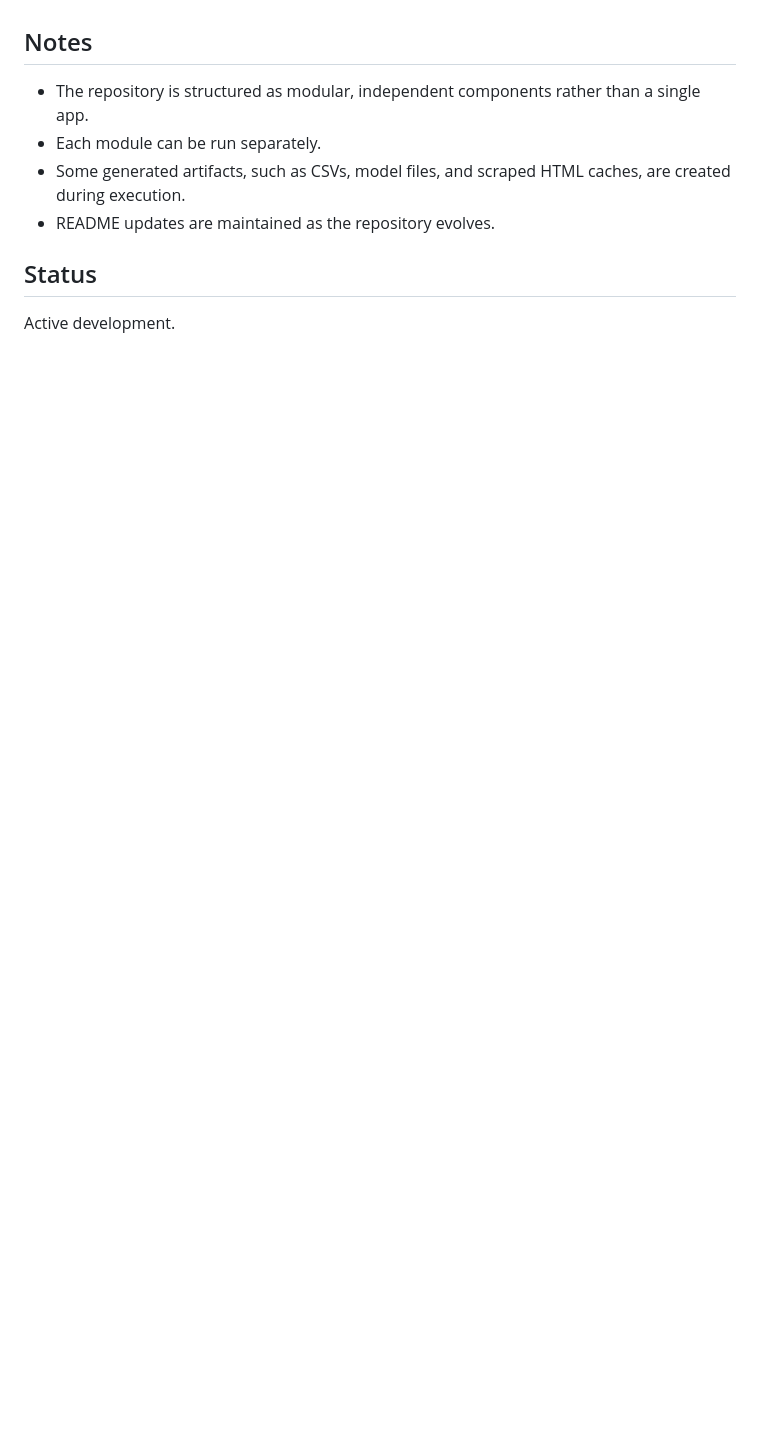
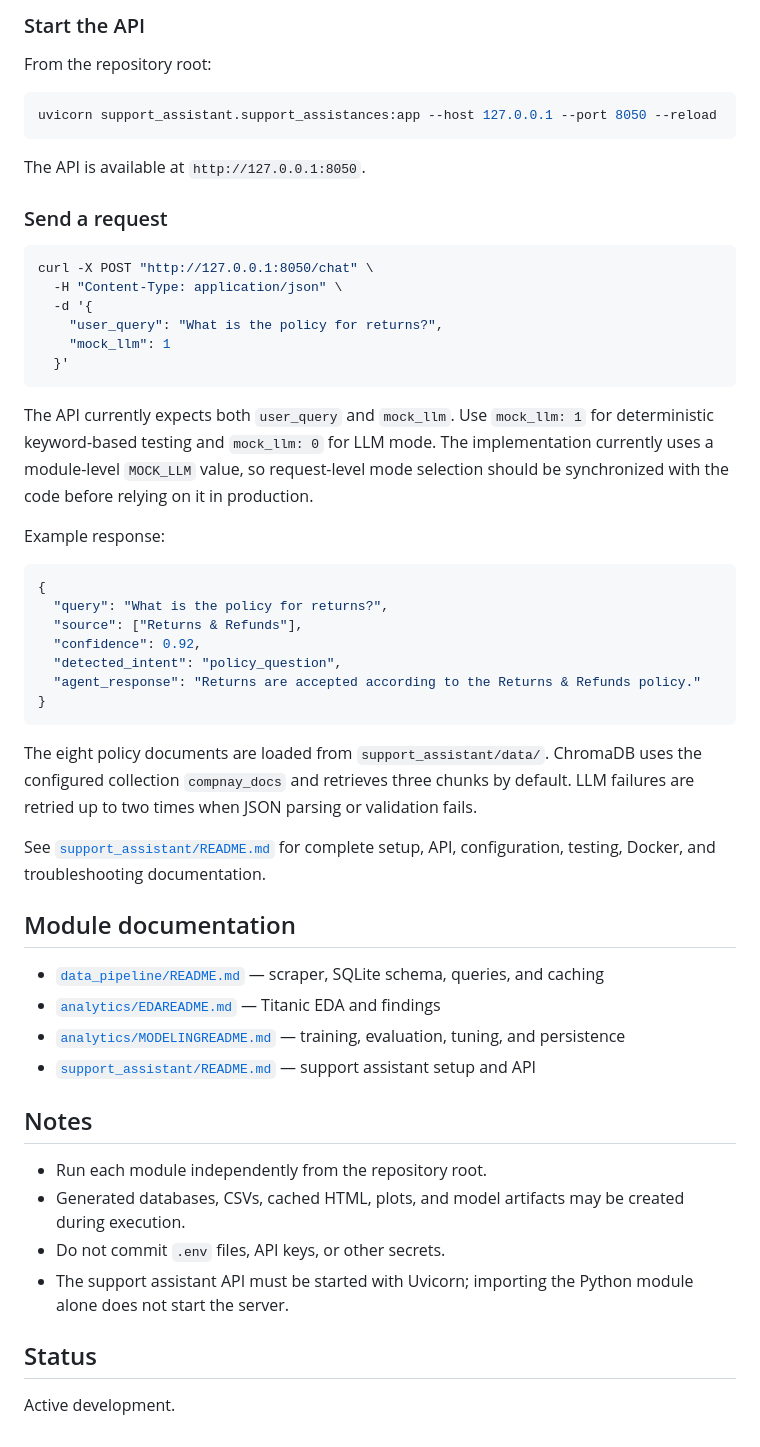
Before and after one commit to lionking911/Zepto, a Markdown page: README.md, the part around one of its changes. GitHub-like rendering; blank space fills up the shorter version.

````diff
--- a/README.md
+++ b/README.md
@@ -126,10 +117,55 @@ Each module has its own README and supporting notes:
+### Start the API
+
+From the repository root:
+
+```bash
+uvicorn support_assistant.support_assistances:app --host 127.0.0.1 --port 8050 --reload
+```
+
+The API is available at `http://127.0.0.1:8050`.
+
+### Send a request
+
+```bash
+curl -X POST "http://127.0.0.1:8050/chat" \
+  -H "Content-Type: application/json" \
+  -d '{
+    "user_query": "What is the policy for returns?",
+    "mock_llm": 1
+  }'
+```
+
+The API currently expects both `user_query` and `mock_llm`. Use `mock_llm: 1` for deterministic keyword-based testing and `mock_llm: 0` for LLM mode. The implementation currently uses a module-level `MOCK_LLM` value, so request-level mode selection should be synchronized with the code before relying on it in production.
+
+Example response:
+
+```json
+{
+  "query": "What is the policy for returns?",
+  "source": ["Returns & Refunds"],
+  "confidence": 0.92,
+  "detected_intent": "policy_question",
+  "agent_response": "Returns are accepted according to the Returns & Refunds policy."
+}
+```
+
+The eight policy documents are loaded from `support_assistant/data/`. ChromaDB uses the configured collection `compnay_docs` and retrieves three chunks by default. LLM failures are retried up to two times when JSON parsing or validation fails.
+
+See [`support_assistant/README.md`](support_assistant/README.md) for complete setup, API, configuration, testing, Docker, and troubleshooting documentation.
+
+## Module documentation
+
+- [`data_pipeline/README.md`](data_pipeline/README.md) — scraper, SQLite schema, queries, and caching
+- [`analytics/EDAREADME.md`](analytics/EDAREADME.md) — Titanic EDA and findings
+- [`analytics/MODELINGREADME.md`](analytics/MODELINGREADME.md) — training, evaluation, tuning, and persistence
+- [`support_assistant/README.md`](support_assistant/README.md) — support assistant setup and API
 
 ## Notes
 
-- The repository is structured as modular, independent components rather than a single app.
-- Each module can be run separately.
-- Some generated artifacts, such as CSVs, model files, and scraped HTML caches, are created during execution.
-- README updates are maintained as the repository evolves.
+- Run each module independently from the repository root.
+- Generated databases, CSVs, cached HTML, plots, and model artifacts may be created during execution.
+- Do not commit `.env` files, API keys, or other secrets.
+- The support assistant API must be started with Uvicorn; importing the Python module alone does not start the server.
 
 ## Status
 
````
Also changed, not shown: other parts of README.md (+80 -89 lines).
